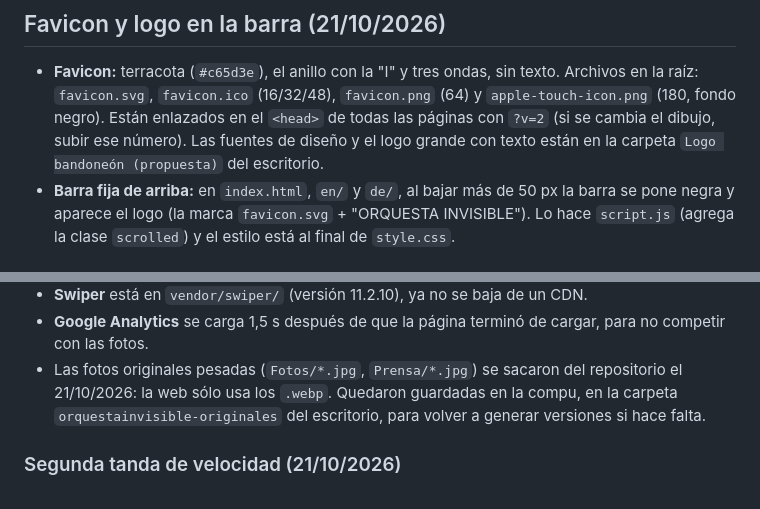
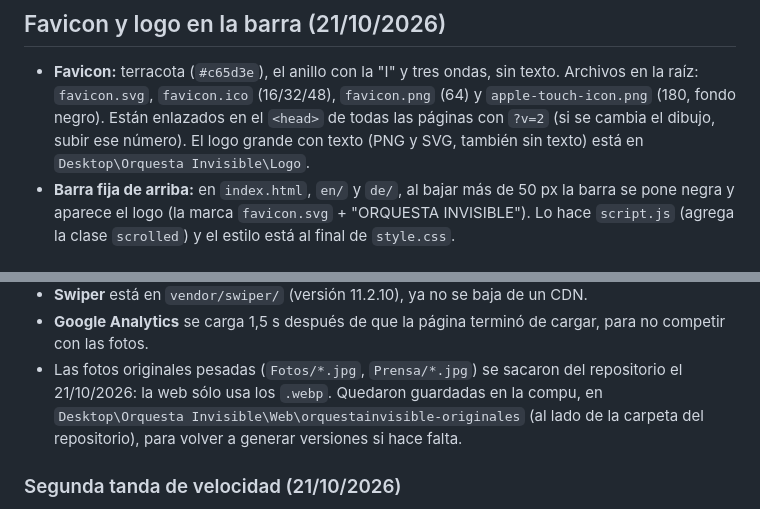
Before and after one commit to Marianolfb/Orquestainvisible, a Markdown page: MANTENIMIENTO.md, 2 parts joined by grey strips. Drawn GitHub-style.

Commit message:
Manual: rutas nuevas de los originales y del logo (carpeta Orquesta Invisible)
Co-Authored-By: Claude Opus 5.5 <noreply@anthropic.com>

```diff
--- a/MANTENIMIENTO.md
+++ b/MANTENIMIENTO.md
@@ -219,7 +219,7 @@ el texto en la carpeta `de/`.
 - **Favicon:** terracota (`#c65d3e`), el anillo con la "I" y tres ondas, sin texto. Archivos en la raíz:
   `favicon.svg`, `favicon.ico` (16/32/48), `favicon.png` (64) y `apple-touch-icon.png` (180, fondo negro).
   Están enlazados en el `<head>` de todas las páginas con `?v=2` (si se cambia el dibujo, subir ese número).
-  Las fuentes de diseño y el logo grande con texto están en la carpeta `Logo bandoneón (propuesta)` del escritorio.
+  El logo grande con texto (PNG y SVG, también sin texto) está en `Desktop\Orquesta Invisible\Logo`.
 - **Barra fija de arriba:** en `index.html`, `en/` y `de/`, al bajar más de 50 px la barra se pone negra y
   aparece el logo (la marca `favicon.svg` + "ORQUESTA INVISIBLE"). Lo hace `script.js` (agrega la clase
   `scrolled`) y el estilo está al final de `style.css`.
@@ -239,8 +239,8 @@ Qué se hizo y qué hay que respetar:
 - **Swiper** está en `vendor/swiper/` (versión 11.2.10), ya no se baja de un CDN.
 - **Google Analytics** se carga 1,5 s después de que la página terminó de cargar, para no competir con las fotos.
 - Las fotos originales pesadas (`Fotos/*.jpg`, `Prensa/*.jpg`) se sacaron del repositorio el 21/10/2026: la web
-  sólo usa los `.webp`. Quedaron guardadas en la compu, en la carpeta `orquestainvisible-originales` del
-  escritorio, para volver a generar versiones si hace falta.
+  sólo usa los `.webp`. Quedaron guardadas en la compu, en `Desktop\Orquesta Invisible\Web\orquestainvisible-originales`
+  (al lado de la carpeta del repositorio), para volver a generar versiones si hace falta.
 
 ### Segunda tanda de velocidad (21/10/2026)
 
```
